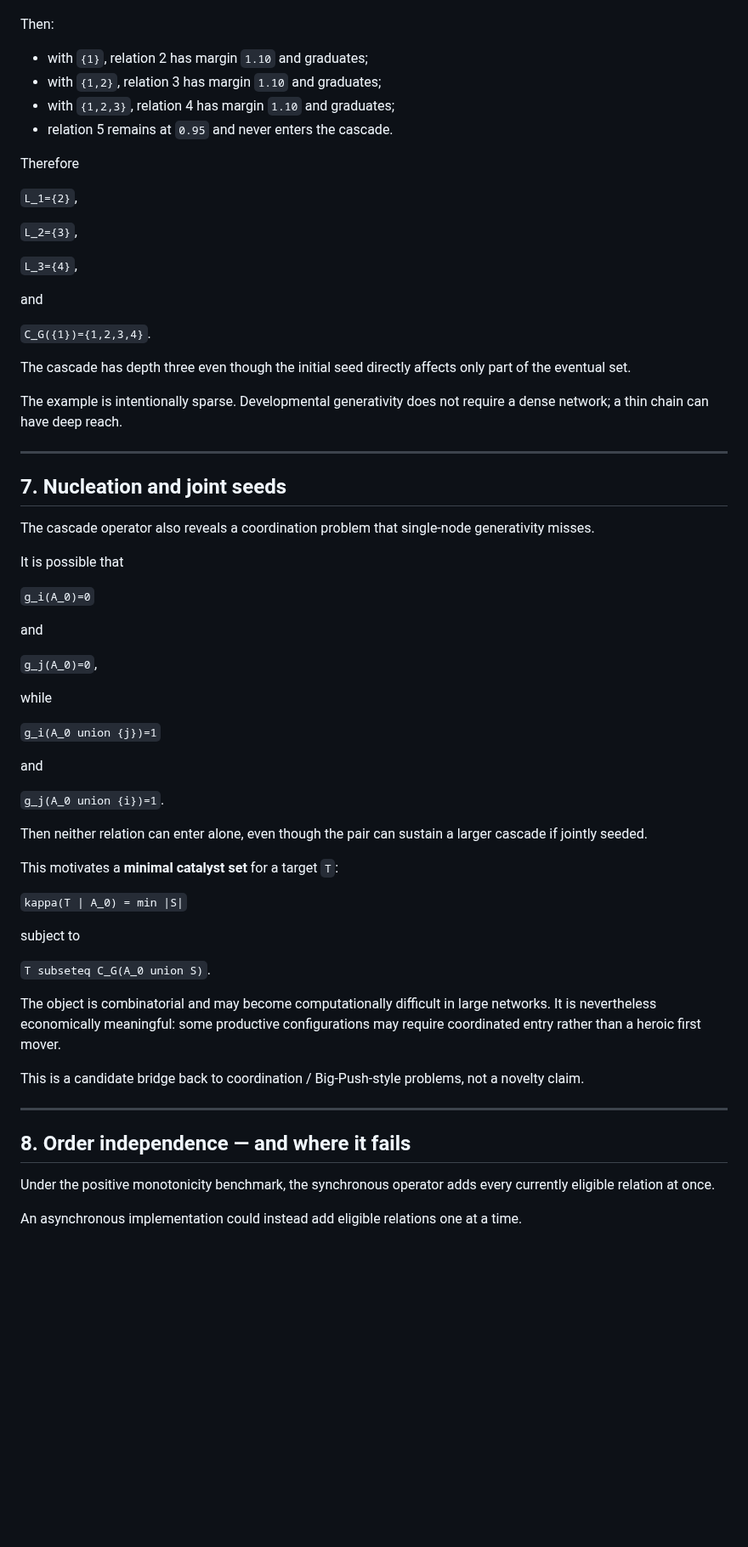
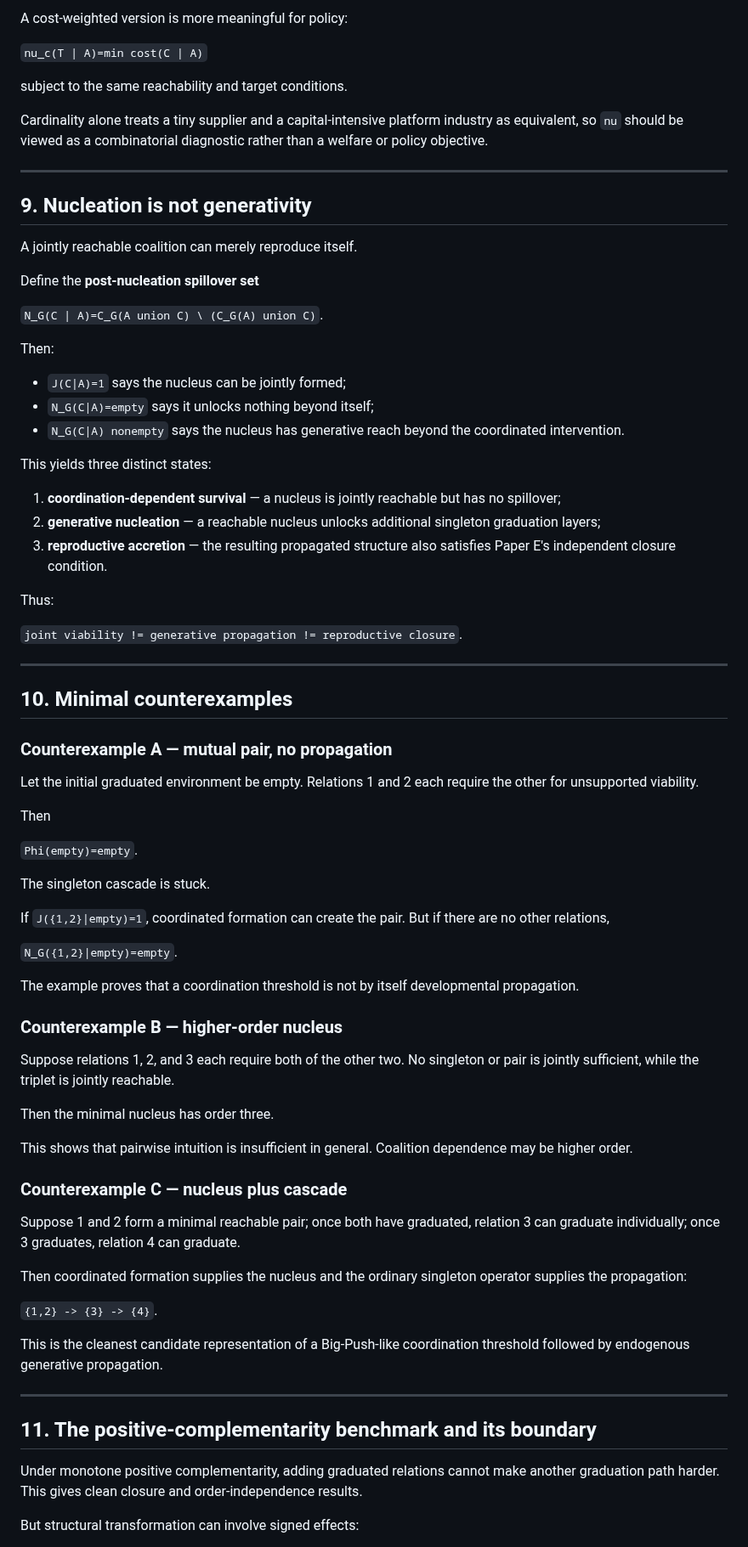
Before and after one commit to dmvarela/CVTRepository, a Markdown page: treatise/GENERATIVE_GRADUATION_CASCADE.md, the part around one of its changes. Shown at 85% size. GitHub-like rendering; blank space fills up the shorter version.

Commit message:
Repair joint nucleation after hostile test

```diff
--- a/treatise/GENERATIVE_GRADUATION_CASCADE.md
+++ b/treatise/GENERATIVE_GRADUATION_CASCADE.md
@@ -204,68 +257,80 @@ Start from
+A cost-weighted version is more meaningful for policy:
+
+`nu_c(T | A)=min cost(C | A)`
+
+subject to the same reachability and target conditions.
+
+Cardinality alone treats a tiny supplier and a capital-intensive platform industry as equivalent, so `nu` should be viewed as a combinatorial diagnostic rather than a welfare or policy objective.
+
+---
+
+## 9. Nucleation is not generativity
+
+A jointly reachable coalition can merely reproduce itself.
+
+Define the **post-nucleation spillover set**
+
+`N_G(C | A)=C_G(A union C) \ (C_G(A) union C)`.
 
 Then:
 
-- with `{1}`, relation 2 has margin `1.10` and graduates;
-- with `{1,2}`, relation 3 has margin `1.10` and graduates;
-- with `{1,2,3}`, relation 4 has margin `1.10` and graduates;
-- relation 5 remains at `0.95` and never enters the cascade.
+- `J(C|A)=1` says the nucleus can be jointly formed;
+- `N_G(C|A)=empty` says it unlocks nothing beyond itself;
+- `N_G(C|A) nonempty` says the nucleus has generative reach beyond the coordinated intervention.
 
-Therefore
+This yields three distinct states:
 
-`L_1={2}`,
+1. **coordination-dependent survival** — a nucleus is jointly reachable but has no spillover;
+2. **generative nucleation** — a reachable nucleus unlocks additional singleton graduation layers;
+3. **reproductive accretion** — the resulting propagated structure also satisfies Paper E's independent closure condition.
 
-`L_2={3}`,
+Thus:
 
-`L_3={4}`,
-
-and
-
-`C_G({1})={1,2,3,4}`.
-
-The cascade has depth three even though the initial seed directly affects only part of the eventual set.
-
-The example is intentionally sparse. Developmental generativity does not require a dense network; a thin chain can have deep reach.
+`joint viability != generative propagation != reproductive closure`.
 
 ---
 
-## 7. Nucleation and joint seeds
+## 10. Minimal counterexamples
 
-The cascade operator also reveals a coordination problem that single-node generativity misses.
+### Counterexample A — mutual pair, no propagation
 
-It is possible that
+Let the initial graduated environment be empty. Relations 1 and 2 each require the other for unsupported viability.
 
-`g_i(A_0)=0`
+Then
 
-and
+`Phi(empty)=empty`.
 
-`g_j(A_0)=0`,
+The singleton cascade is stuck.
 
-while
+If `J({1,2}|empty)=1`, coordinated formation can create the pair. But if there are no other relations,
 
-`g_i(A_0 union {j})=1`
+`N_G({1,2}|empty)=empty`.
 
-and
+The example proves that a coordination threshold is not by itself developmental propagation.
 
-`g_j(A_0 union {i})=1`.
+### Counterexample B — higher-order nucleus
 
-Then neither relation can enter alone, even though the pair can sustain a larger cascade if jointly seeded.
+Suppose relations 1, 2, and 3 each require both of the other two. No singleton or pair is jointly sufficient, while the triplet is jointly reachable.
 
-This motivates a **minimal catalyst set** for a target `T`:
+Then the minimal nucleus has order three.
 
-`kappa(T | A_0) = min |S|`
+This shows that pairwise intuition is insufficient in general. Coalition dependence may be higher order.
 
-subject to
+### Counterexample C — nucleus plus cascade
 
-`T subseteq C_G(A_0 union S)`.
+Suppose 1 and 2 form a minimal reachable pair; once both have graduated, relation 3 can graduate individually; once 3 graduates, relation 4 can graduate.
 
-The object is combinatorial and may become computationally difficult in large networks. It is nevertheless economically meaningful: some productive configurations may require coordinated entry rather than a heroic first mover.
+Then coordinated formation supplies the nucleus and the ordinary singleton operator supplies the propagation:
 
-This is a candidate bridge back to coordination / Big-Push-style problems, not a novelty claim.
+`{1,2} -> {3} -> {4}`.
+
+This is the cleanest candidate representation of a Big-Push-like coordination threshold followed by endogenous generative propagation.
 
 ---
 
-## 8. Order independence — and where it fails
+## 11. The positive-complementarity benchmark and its boundary
 
-Under the positive monotonicity benchmark, the synchronous operator adds every currently eligible relation at once.
+Under monotone positive complementarity, adding graduated relations cannot make another graduation path harder. This gives clean closure and order-independence results.
 
-An asynchronous implementation could instead add eligible relations one at a time.
+But structural transformation can involve signed effects:
 
```
Also changed, not shown: other parts of treatise/GENERATIVE_GRADUATION_CASCADE.md (+212 -172 lines).
